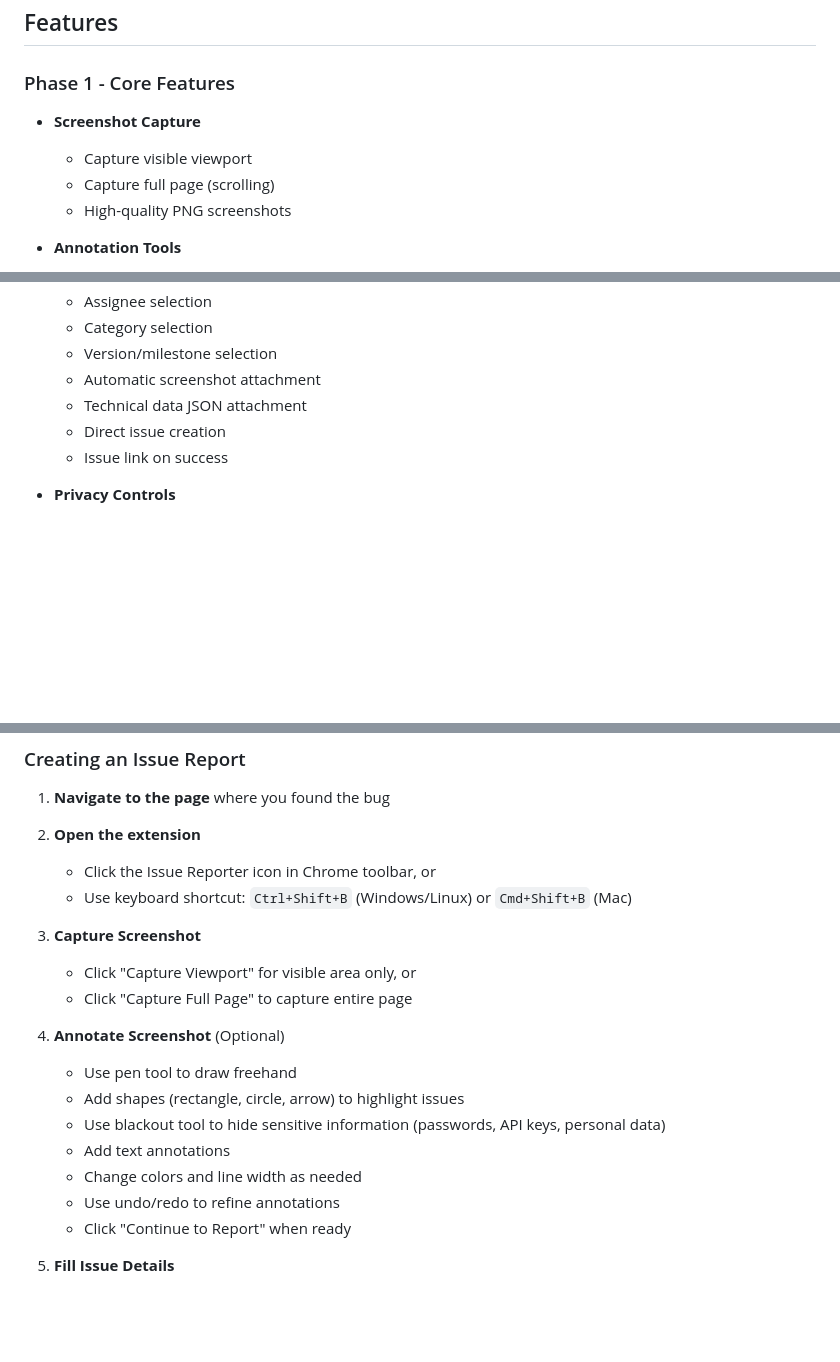
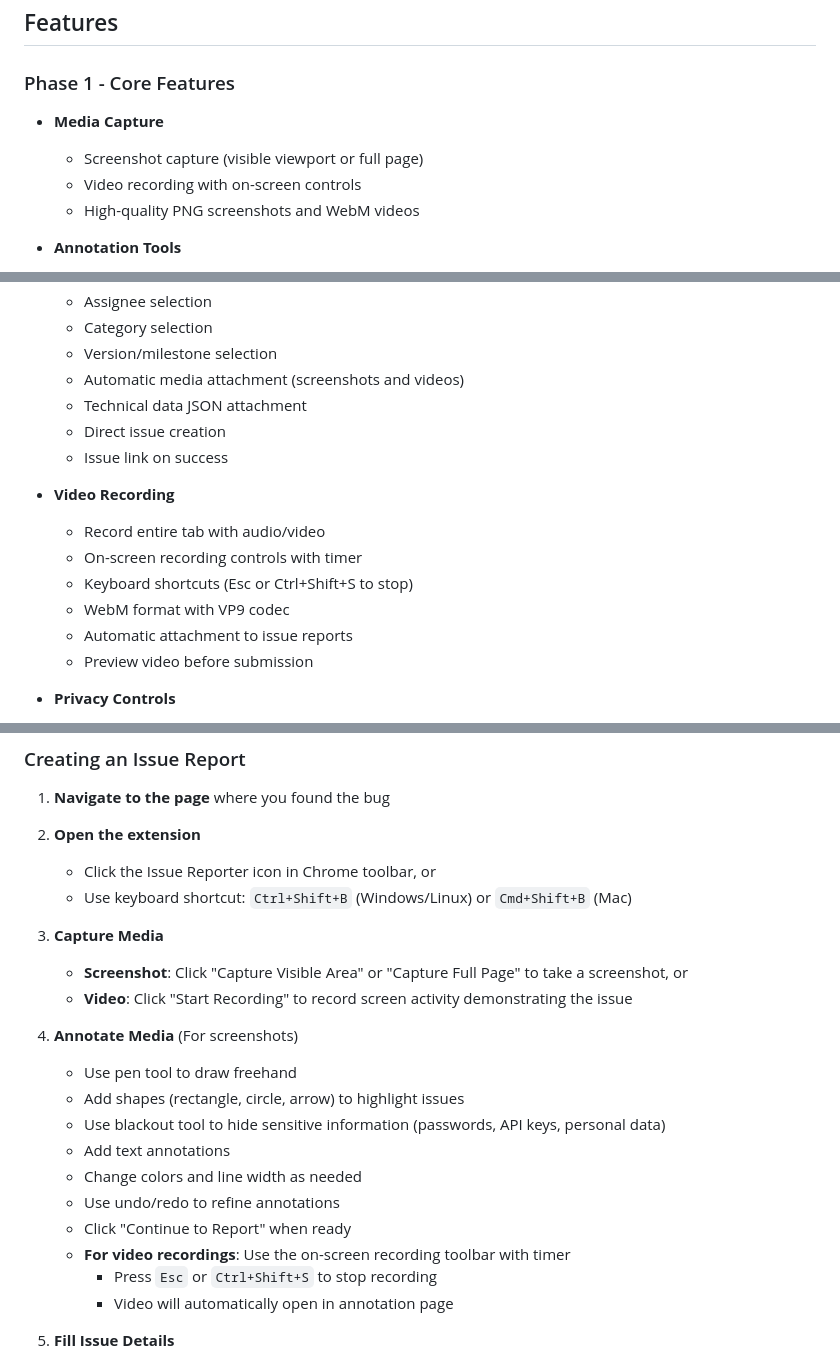
Before and after one commit to prabhuvikas/Cap-screen, a Markdown page: README.md, 3 parts joined by grey strips. Rendered like a GitHub page; blank space fills up the shorter version.

Commit message:
Update README with video recording feature documentation
The video recording feature was already fully implemented in the codebase
but was incorrectly listed as a future feature. This commit updates the
documentation to reflect the current state:

- Moved video recording from "Future Features" to "Core Features"
- Updated "Screenshot Capture" section to "Media Capture" including video
- Added comprehensive "Video Recording" feature section with details:
  - Tab recording with audio/video support
  - On-screen controls with timer
  - Keyboard shortcuts (Esc, Ctrl+Shift+S)
  - WebM/VP9 format
  - Automatic attachment to issue reports
  - Preview before submission
- Updated usage instructions for video recording workflow
- Added video recording troubleshooting section
- Updated review modal documentation to mention video preview

The feature includes:
- Background tab capture (background/background.js)
- Offscreen MediaRecorder (offscreen/offscreen.js)
- Recording overlay UI (content/recording-overlay.js)
- Video upload integration (popup/popup.js, annotate/annotate.js)
- Full Redmine attachment support

```diff
--- a/README.md
+++ b/README.md
@@ -6,10 +6,10 @@ A comprehensive Chrome extension for capturing, annotating, and reporting issues
 
 ### Phase 1 - Core Features
 
-- **Screenshot Capture**
-  - Capture visible viewport
-  - Capture full page (scrolling)
-  - High-quality PNG screenshots
+- **Media Capture**
+  - Screenshot capture (visible viewport or full page)
+  - Video recording with on-screen controls
+  - High-quality PNG screenshots and WebM videos
 
 - **Annotation Tools**
   - Freehand drawing/pen tool
@@ -52,10 +52,18 @@ A comprehensive Chrome extension for capturing, annotating, and reporting issues
   - Assignee selection
   - Category selection
   - Version/milestone selection
-  - Automatic screenshot attachment
+  - Automatic media attachment (screenshots and videos)
   - Technical data JSON attachment
   - Direct issue creation
   - Issue link on success
+
+- **Video Recording**
+  - Record entire tab with audio/video
+  - On-screen recording controls with timer
+  - Keyboard shortcuts (Esc or Ctrl+Shift+S to stop)
+  - WebM format with VP9 codec
+  - Automatic attachment to issue reports
+  - Preview video before submission
 
 - **Privacy Controls**
   - Blackout/redaction tool to hide sensitive areas in screenshots
@@ -127,11 +135,11 @@ Configure what information to include in issue reports:
    - Click the Issue Reporter icon in Chrome toolbar, or
    - Use keyboard shortcut: `Ctrl+Shift+B` (Windows/Linux) or `Cmd+Shift+B` (Mac)
 
-3. **Capture Screenshot**
-   - Click "Capture Viewport" for visible area only, or
-   - Click "Capture Full Page" to capture entire page
+3. **Capture Media**
+   - **Screenshot**: Click "Capture Visible Area" or "Capture Full Page" to take a screenshot, or
+   - **Video**: Click "Start Recording" to record screen activity demonstrating the issue
 
-4. **Annotate Screenshot** (Optional)
+4. **Annotate Media** (For screenshots)
    - Use pen tool to draw freehand
    - Add shapes (rectangle, circle, arrow) to highlight issues
    - Use blackout tool to hide sensitive information (passwords, API keys, personal data)
@@ -139,6 +147,9 @@ Configure what information to include in issue reports:
    - Change colors and line width as needed
    - Use undo/redo to refine annotations
    - Click "Continue to Report" when ready
+   - **For video recordings**: Use the on-screen recording toolbar with timer
+     - Press `Esc` or `Ctrl+Shift+S` to stop recording
+     - Video will automatically open in annotation page
 
 5. **Fill Issue Details**
    - **Project**: Select target Redmine project
```
Also changed, not shown: other parts of README.md (+10 -2 lines).
